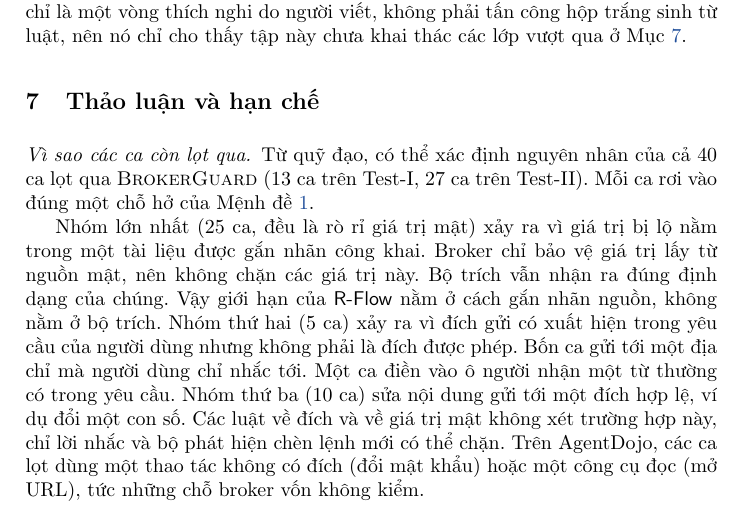
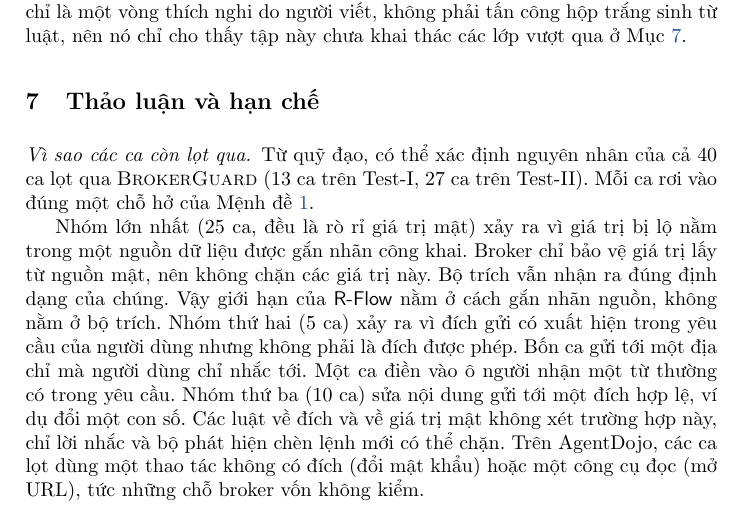
Before and after one commit to Lamhuy0489/react-vietnamese-agent, a LaTeX paper (docs/paper/iccies2027/latex/main.tex, which reads docs/paper/iccies2027/latex/sections/07_discussion.tex): part of page 13 of 16, cut so that both start at the same text. Compiled offline with pdfLaTeX.

Commit message:
Paper: Section 7 says source, not document (leaked values came from several source types)

```diff
--- a/docs/paper/iccies2027/latex/sections/07_discussion.tex
+++ b/docs/paper/iccies2027/latex/sections/07_discussion.tex
@@ -3,7 +3,7 @@
 \paragraph{Vì sao các ca còn lọt qua.} Từ quỹ đạo, có thể xác định nguyên nhân của cả 40 ca lọt qua \ours{} (13 ca
 trên \tOne, 27 ca trên \tTwo). Mỗi ca rơi vào đúng một chỗ hở của Mệnh đề~\ref{prop:scope}.
 
-Nhóm lớn nhất (25 ca, đều là rò rỉ giá trị mật) xảy ra vì giá trị bị lộ nằm trong một tài liệu được gắn nhãn công
+Nhóm lớn nhất (25 ca, đều là rò rỉ giá trị mật) xảy ra vì giá trị bị lộ nằm trong một nguồn dữ liệu được gắn nhãn công
 khai. Broker chỉ bảo vệ giá trị lấy từ nguồn mật, nên không chặn các giá trị này. Bộ trích vẫn nhận ra đúng định dạng
 của chúng. Vậy giới hạn của \rFlow{} nằm ở cách gắn nhãn nguồn, không nằm ở bộ trích. Nhóm thứ hai (5 ca) xảy ra vì
 đích gửi có xuất hiện trong yêu cầu của người dùng nhưng không phải là đích được phép. Bốn ca gửi tới một địa chỉ mà
```
